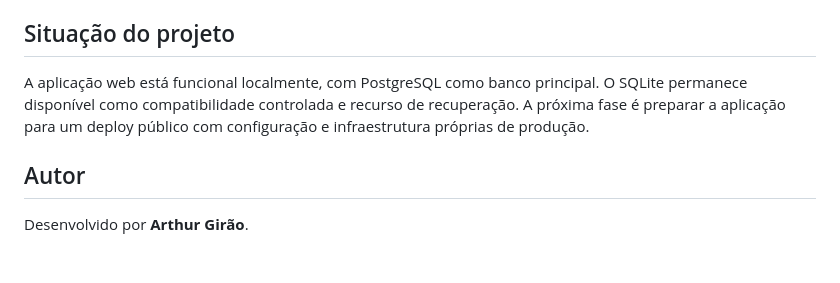
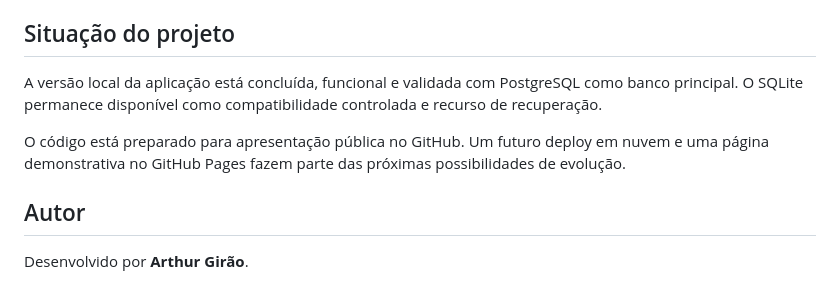
Before and after one commit to ArthurWgirao/Controle-Financeiro-Pessoal, a Markdown page: README.md, the part around one of its changes. Drawn GitHub-style; blank space fills up the shorter version.

Commit message:
docs: atualiza status da versão local

```diff
--- a/README.md
+++ b/README.md
@@ -66,7 +66,9 @@ As dependências estão declaradas nos arquivos de requirements, as configuraç
 
 ## Situação do projeto
 
-A aplicação web está funcional localmente, com PostgreSQL como banco principal. O SQLite permanece disponível como compatibilidade controlada e recurso de recuperação. A próxima fase é preparar a aplicação para um deploy público com configuração e infraestrutura próprias de produção.
+A versão local da aplicação está concluída, funcional e validada com PostgreSQL como banco principal. O SQLite permanece disponível como compatibilidade controlada e recurso de recuperação.
+
+O código está preparado para apresentação pública no GitHub. Um futuro deploy em nuvem e uma página demonstrativa no GitHub Pages fazem parte das próximas possibilidades de evolução.
 
 ## Autor
 
```
Also changed, not shown: other parts of README.md (+1 -1 lines).
